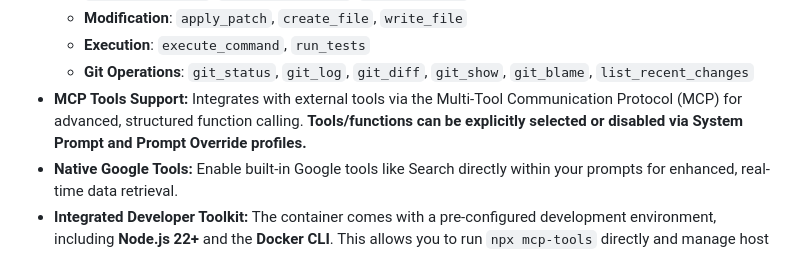
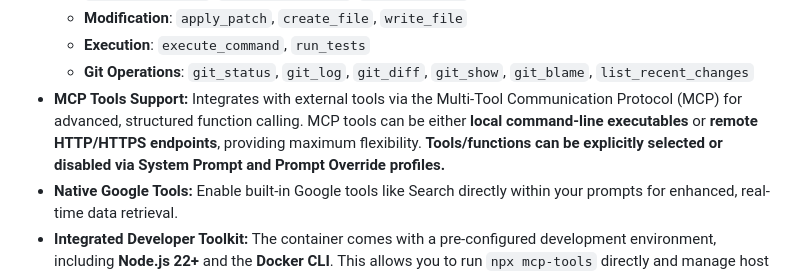
Before and after one commit to zyr3x/opengeminiai-studio, a Markdown page: README.md, the part around the change. Drawn GitHub-style.

Commit message:
Docs: Clarify MCP tool sources (local vs. remote HTTP) in README

```diff
--- a/README.md
+++ b/README.md
@@ -76,7 +76,7 @@ Version 3.0 transforms OpenGeminiAI Studio into a powerful **AI-driven software
     -   **Modification**: `apply_patch`, `create_file`, `write_file`
     -   **Execution**: `execute_command`, `run_tests`
     -   **Git Operations**: `git_status`, `git_log`, `git_diff`, `git_show`, `git_blame`, `list_recent_changes`
--   **MCP Tools Support:** Integrates with external tools via the Multi-Tool Communication Protocol (MCP) for advanced, structured function calling. **Tools/functions can be explicitly selected or disabled via System Prompt and Prompt Override profiles.**
+-   **MCP Tools Support:** Integrates with external tools via the Multi-Tool Communication Protocol (MCP) for advanced, structured function calling. MCP tools can be either **local command-line executables** or **remote HTTP/HTTPS endpoints**, providing maximum flexibility. **Tools/functions can be explicitly selected or disabled via System Prompt and Prompt Override profiles.**
 -   **Native Google Tools:** Enable built-in Google tools like Search directly within your prompts for enhanced, real-time data retrieval.
 -   **Integrated Developer Toolkit:** The container comes with a pre-configured development environment, including **Node.js 22+** and the **Docker CLI**. This allows you to run `npx mcp-tools` directly and manage host Docker containers from within the proxy, streamlining development and automation tasks.
 -   **Easy Deployment:** Get up and running in minutes with Docker or standard Python setup.
```
